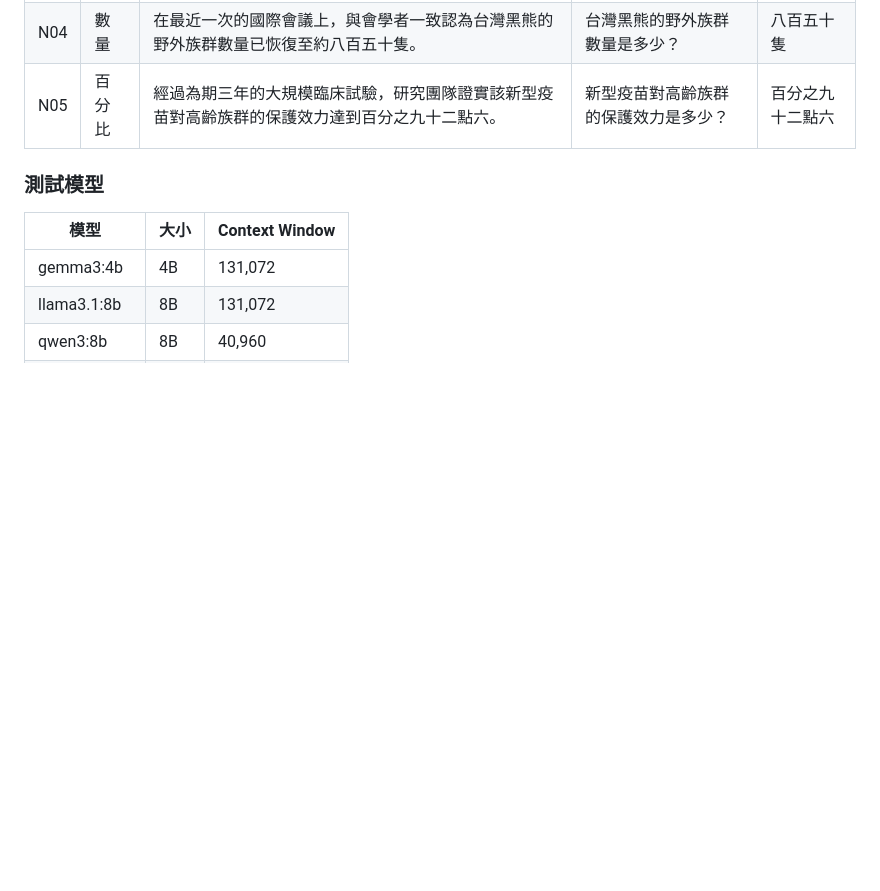
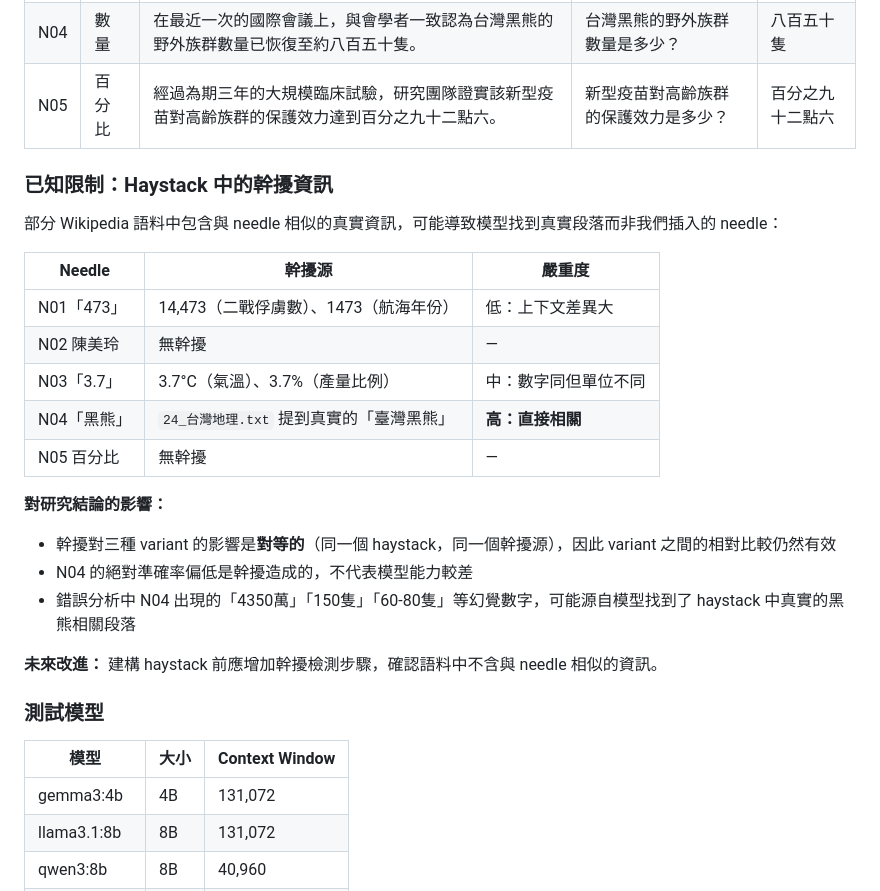
Before and after one commit to dave0629g/context-rot-zh, a Markdown page: README.md, the part around the change. Drawn GitHub-style; blank space fills up the shorter version.

Commit message:
README 記錄 haystack 幹擾源分析，說明對研究結論的影響
N04（台灣黑熊）幹擾最嚴重：haystack 語料含真實黑熊描述
幹擾對三種 variant 影響對等，variant 間相對比較仍有效
未來改進：建構前應增加幹擾檢測步驟

dave0629@gmail.com

```diff
--- a/README.md
+++ b/README.md
@@ -38,6 +38,26 @@ Needle 是插入 haystack 中的虛構事實句，模型需從長文中找到該
 | N03 | 面積 | 根據最新的地質調查，玉山山脈的東側發現了一處面積約為三點七平方公里的罕見礦物沉積區。 | 玉山山脈東側的礦物沉積區面積是多少？ | 三點七平方公里 |
 | N04 | 數量 | 在最近一次的國際會議上，與會學者一致認為台灣黑熊的野外族群數量已恢復至約八百五十隻。 | 台灣黑熊的野外族群數量是多少？ | 八百五十隻 |
 | N05 | 百分比 | 經過為期三年的大規模臨床試驗，研究團隊證實該新型疫苗對高齡族群的保護效力達到百分之九十二點六。 | 新型疫苗對高齡族群的保護效力是多少？ | 百分之九十二點六 |
+
+### 已知限制：Haystack 中的幹擾資訊
+
+部分 Wikipedia 語料中包含與 needle 相似的真實資訊，可能導致模型找到真實段落而非我們插入的 needle：
+
+| Needle | 幹擾源 | 嚴重度 |
+|--------|--------|--------|
+| N01「473」| 14,473（二戰俘虜數）、1473（航海年份） | 低：上下文差異大 |
+| N02 陳美玲 | 無幹擾 | — |
+| N03「3.7」| 3.7°C（氣溫）、3.7%（產量比例） | 中：數字同但單位不同 |
+| N04「黑熊」| `24_台灣地理.txt` 提到真實的「臺灣黑熊」 | **高：直接相關** |
+| N05 百分比 | 無幹擾 | — |
+
+**對研究結論的影響：**
+
+- 幹擾對三種 variant 的影響是**對等的**（同一個 haystack，同一個幹擾源），因此 variant 之間的相對比較仍然有效
+- N04 的絕對準確率偏低是幹擾造成的，不代表模型能力較差
+- 錯誤分析中 N04 出現的「4350萬」「150隻」「60-80隻」等幻覺數字，可能源自模型找到了 haystack 中真實的黑熊相關段落
+
+**未來改進：** 建構 haystack 前應增加幹擾檢測步驟，確認語料中不含與 needle 相似的資訊。
 
 ### 測試模型
 
```
